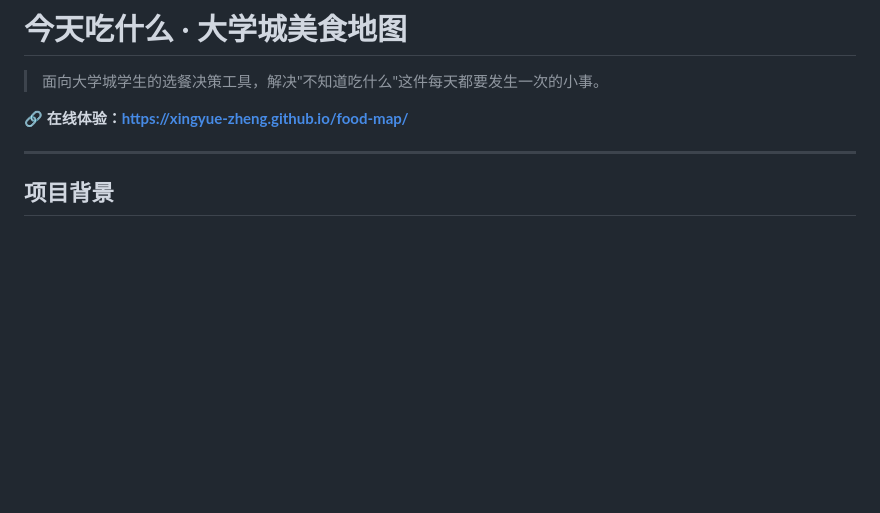
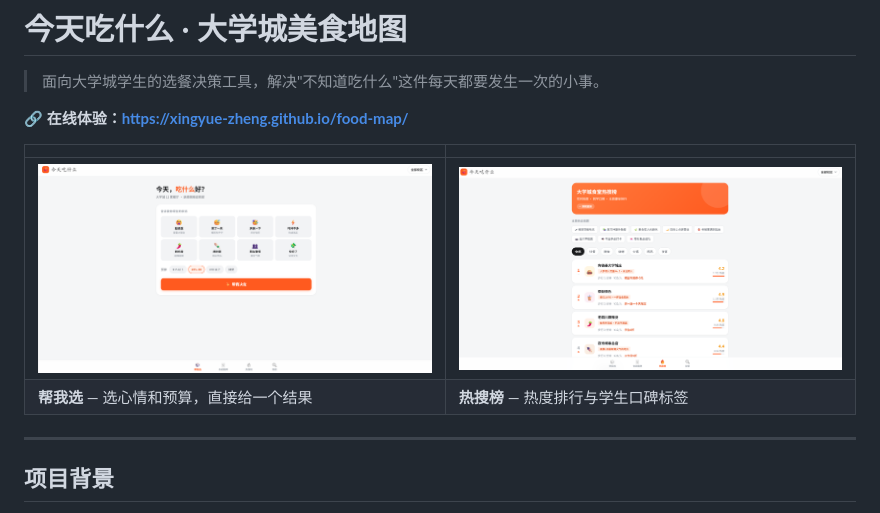
Before and after one commit to Xingyue-Zheng/food-map, a Markdown page: README.md, the part around the change. GitHub-like rendering; pictures changed too: docs/screenshot-home.png (added), docs/screenshot-hot.png (added); blank space fills up the shorter version.

Commit message:
README 补充界面截图
- 新增 docs/screenshot-home.png、docs/screenshot-hot.png
- README 顶部以双栏表格展示两个主要界面

```diff
--- a/README.md
+++ b/README.md
@@ -3,6 +3,11 @@
 > 面向大学城学生的选餐决策工具，解决"不知道吃什么"这件每天都要发生一次的小事。
 
 **🔗 在线体验：<https://xingyue-zheng.github.io/food-map/>**
+
+|  |  |
+|---|---|
+| ![帮我选](docs/screenshot-home.png) | ![热搜榜](docs/screenshot-hot.png) |
+| **帮我选** — 选心情和预算，直接给一个结果 | **热搜榜** — 热度排行与学生口碑标签 |
 
 ---
 
```
